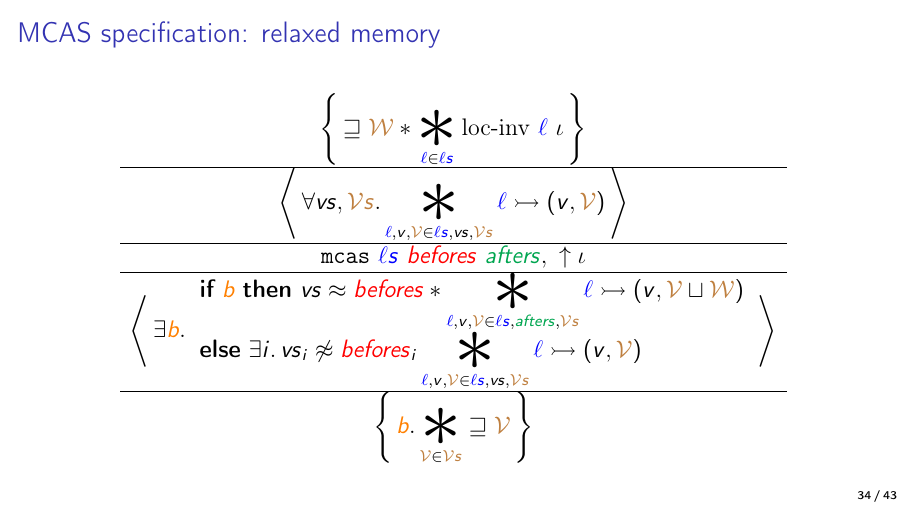
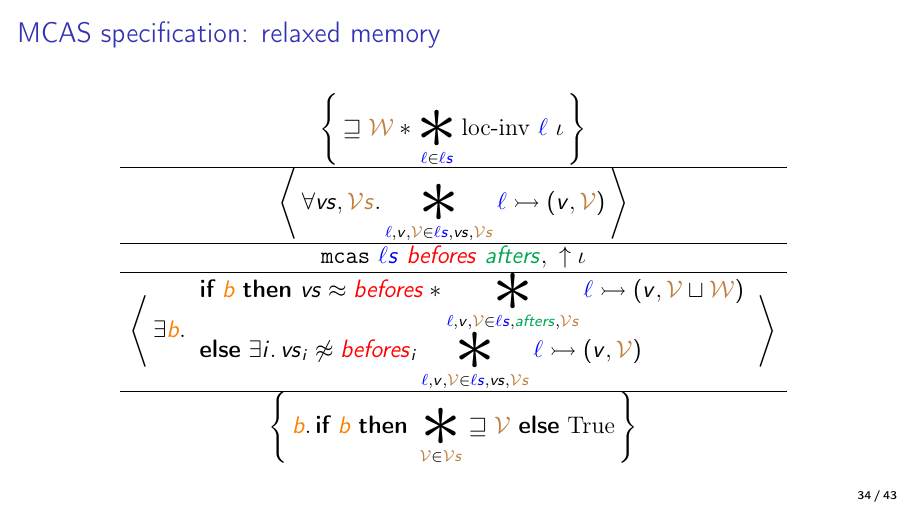
Before and after one commit to clef-men/slides_aarhus_2025, LaTeX slides (main.tex, which reads kcas.tex): page 34 of 53. Compiled offline with pdfLaTeX.

Commit message:
kcas: Fix relaxed specification.

```diff
--- a/kcas.tex
+++ b/kcas.tex
@@ -220,7 +220,10 @@ CAS (x, 0, 42)
   }{
     \textcolor{\colorResult}{b}
   }{
-    \displaystyle\iBigSep_{\textcolor{\colorView}{\view} \in \textcolor{\colorView}{\view s}} \iView{\textcolor{\colorView}{\view}}
+    \textbf{if}\ \textcolor{\colorResult}{b}\ \textbf{then}\
+      \displaystyle\iBigSep_{\textcolor{\colorView}{\view} \in \textcolor{\colorView}{\view s}} \iView{\textcolor{\colorView}{\view}}
+    \ \textbf{else}\
+      \iTrue
   }
 \]
 \end{frame}
```
